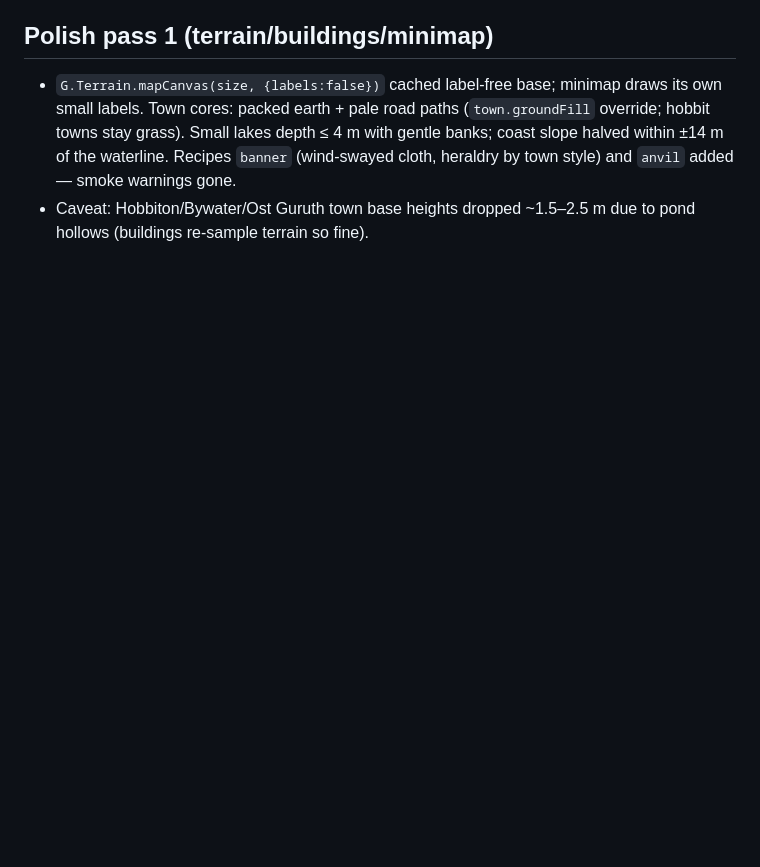
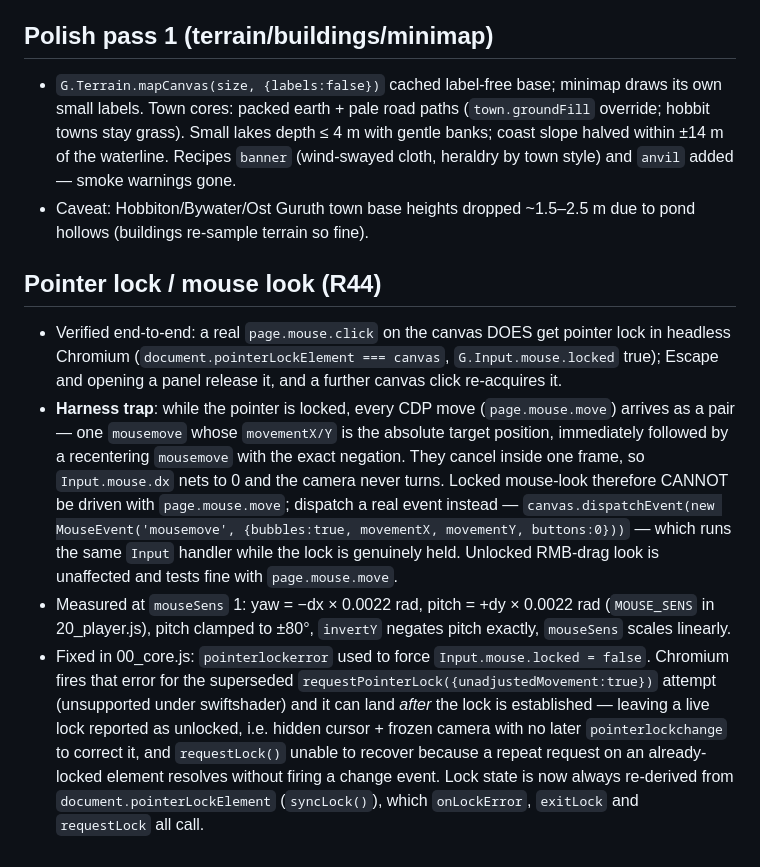
Before and after one commit to chrisjdog65/chris-jensens-lord-of-the-rings-online, a Markdown page: docs/INTEGRATION_NOTES.md, the part around the change. Rendered like a GitHub page; blank space fills up the shorter version.

Commit message:
Core: derive pointer-lock state from the document, not from error events
Chromium fires pointerlockerror for the superseded unadjustedMovement request
even while the lock is live; onLockError cleared the flag, leaving a hidden
cursor with a frozen camera and no event to recover from. All lock transitions
now resync from document.pointerLockElement.

Co-Authored-By: Claude Opus 5 <noreply@anthropic.com>
Claude-Session: https://claude.ai/code/session_01BuVM3uhNw3wPwg6HWaGid8

```diff
--- a/docs/INTEGRATION_NOTES.md
+++ b/docs/INTEGRATION_NOTES.md
@@ -164,3 +164,9 @@
 ## Polish pass 1 (terrain/buildings/minimap)
 - `G.Terrain.mapCanvas(size, {labels:false})` cached label-free base; minimap draws its own small labels. Town cores: packed earth + pale road paths (`town.groundFill` override; hobbit towns stay grass). Small lakes depth ≤ 4 m with gentle banks; coast slope halved within ±14 m of the waterline. Recipes `banner` (wind-swayed cloth, heraldry by town style) and `anvil` added — smoke warnings gone.
 - Caveat: Hobbiton/Bywater/Ost Guruth town base heights dropped ~1.5–2.5 m due to pond hollows (buildings re-sample terrain so fine).
+
+## Pointer lock / mouse look (R44)
+- Verified end-to-end: a real `page.mouse.click` on the canvas DOES get pointer lock in headless Chromium (`document.pointerLockElement === canvas`, `G.Input.mouse.locked` true); Escape and opening a panel release it, and a further canvas click re-acquires it.
+- **Harness trap**: while the pointer is locked, every CDP move (`page.mouse.move`) arrives as a pair — one `mousemove` whose `movementX/Y` is the absolute target position, immediately followed by a recentering `mousemove` with the exact negation. They cancel inside one frame, so `Input.mouse.dx` nets to 0 and the camera never turns. Locked mouse-look therefore CANNOT be driven with `page.mouse.move`; dispatch a real event instead — `canvas.dispatchEvent(new MouseEvent('mousemove', {bubbles:true, movementX, movementY, buttons:0}))` — which runs the same `Input` handler while the lock is genuinely held. Unlocked RMB-drag look is unaffected and tests fine with `page.mouse.move`.
+- Measured at `mouseSens` 1: yaw = −dx × 0.0022 rad, pitch = +dy × 0.0022 rad (`MOUSE_SENS` in 20_player.js), pitch clamped to ±80°, `invertY` negates pitch exactly, `mouseSens` scales linearly.
+- Fixed in 00_core.js: `pointerlockerror` used to force `Input.mouse.locked = false`. Chromium fires that error for the superseded `requestPointerLock({unadjustedMovement:true})` attempt (unsupported under swiftshader) and it can land *after* the lock is established — leaving a live lock reported as unlocked, i.e. hidden cursor + frozen camera with no later `pointerlockchange` to correct it, and `requestLock()` unable to recover because a repeat request on an already-locked element resolves without firing a change event. Lock state is now always re-derived from `document.pointerLockElement` (`syncLock()`), which `onLockError`, `exitLock` and `requestLock` all call.
```
